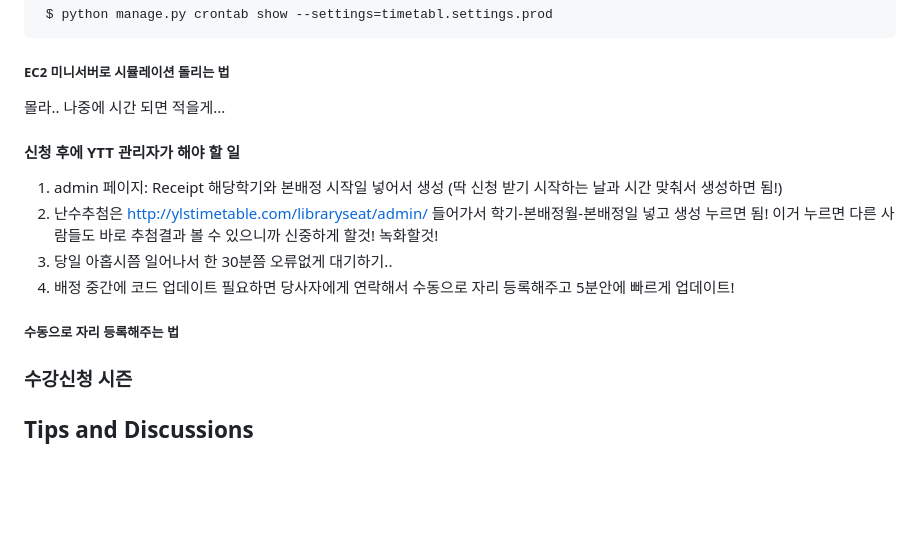
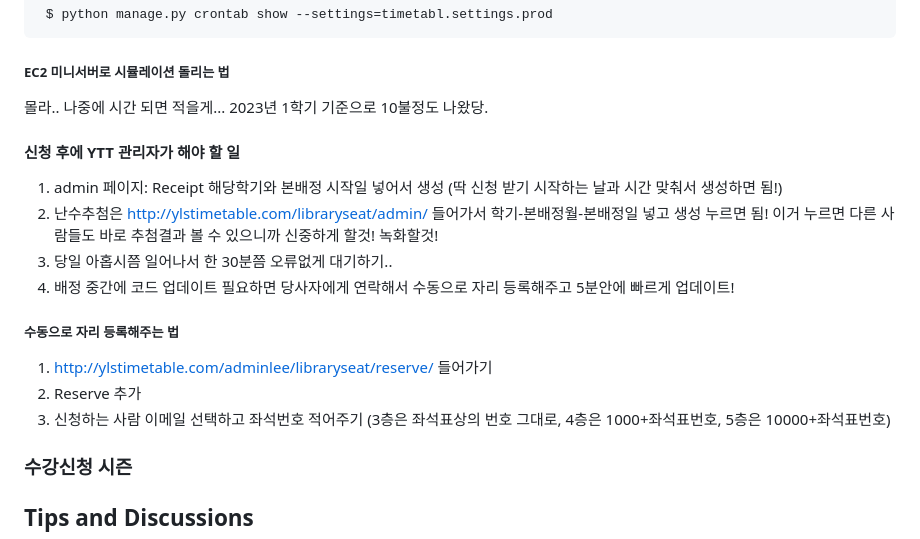
Before and after one commit to ylstimetable/ylstimetable, a Markdown page: README.md, the part around the change. Drawn GitHub-style; blank space fills up the shorter version.

````diff
--- a/README.md
+++ b/README.md
@@ -67,7 +67,7 @@ admin 페이지에서 post 새로 작성할 때에 유의할 점!
 ```
 
 ##### EC2 미니서버로 시뮬레이션 돌리는 법
-몰라.. 나중에 시간 되면 적을게...
+몰라.. 나중에 시간 되면 적을게... 2023년 1학기 기준으로 10불정도 나왔당.
 
 #### 신청 후에 YTT 관리자가 해야 할 일
 1. admin 페이지: Receipt 해당학기와 본배정 시작일 넣어서 생성 (딱 신청 받기 시작하는 날과 시간 맞춰서 생성하면 됨!)
@@ -76,6 +76,9 @@ admin 페이지에서 post 새로 작성할 때에 유의할 점!
 1. 배정 중간에 코드 업데이트 필요하면 당사자에게 연락해서 수동으로 자리 등록해주고 5분안에 빠르게 업데이트!
 
 ##### 수동으로 자리 등록해주는 법
+1. http://ylstimetable.com/adminlee/libraryseat/reserve/ 들어가기
+1. Reserve 추가
+1. 신청하는 사람 이메일 선택하고 좌석번호 적어주기 (3층은 좌석표상의 번호 그대로, 4층은 1000+좌석표번호, 5층은 10000+좌석표번호)
 
 ### 수강신청 시즌
 
````
